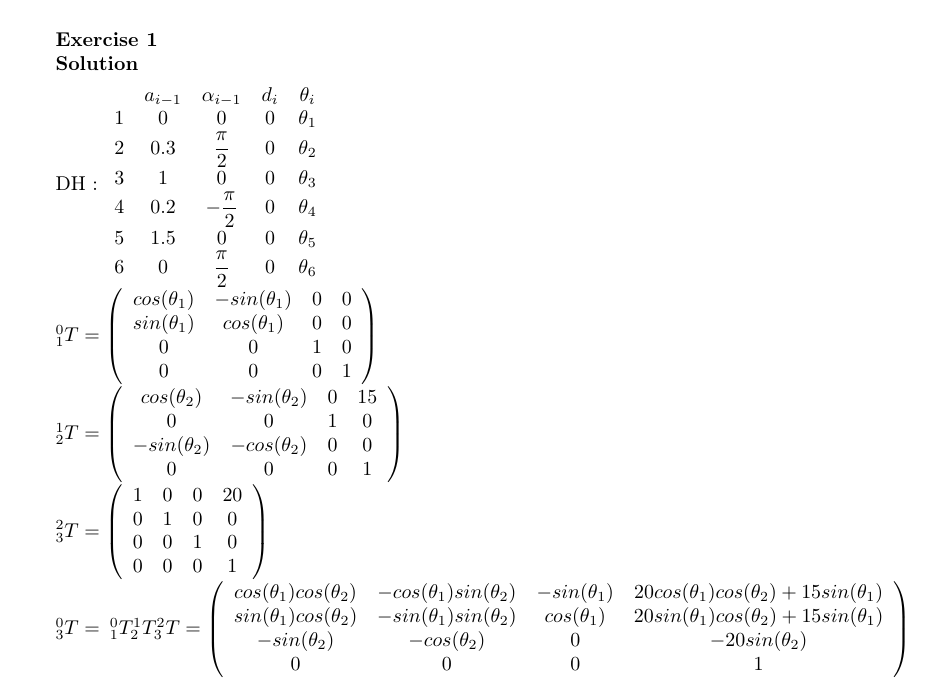
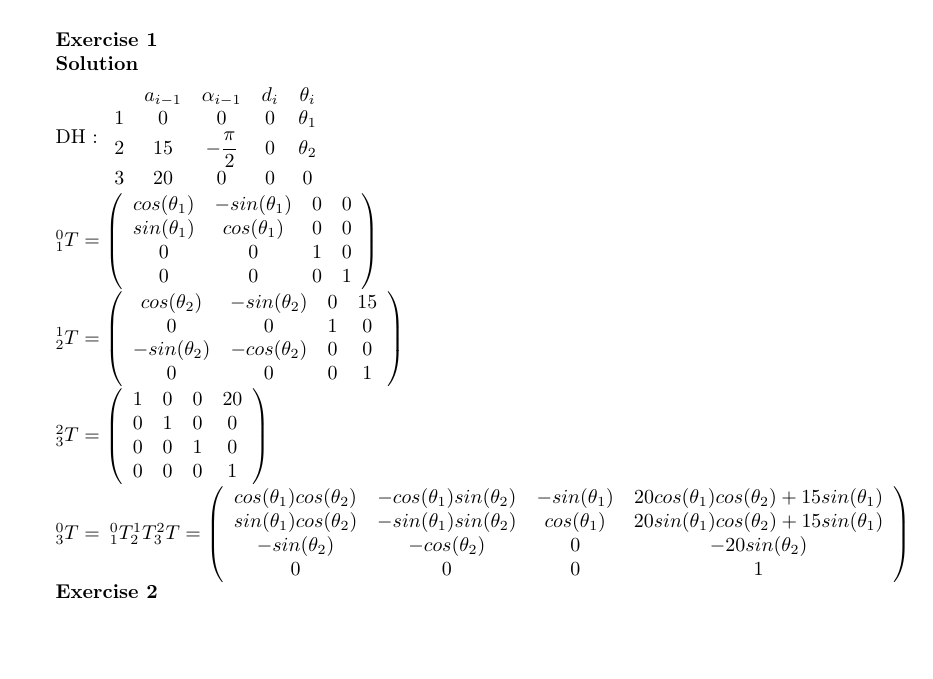
Before and after one commit to Aelphy/innopolis, a LaTeX problem sheet (irb/hw2/as2.tex): part of page 2 of 5, cut so that both start at the same text, the shorter picture padded with empty space. Compiled offline with pdfLaTeX.

Commit message:
fixed minor error in irb

```diff
--- a/irb/hw2/as2.tex
+++ b/irb/hw2/as2.tex
@@ -115,13 +115,10 @@ FALSE. The same explanation as in c)
 
 DH :
 $ \begin{array}{ccccc}
-& a_{i-1} & \alpha_{i-1} & d_i & \theta_i \\
-1 & 0 & 0 & 0 & \theta_1 \\
-2 & 0.3 & \dfrac{\pi}{2} & 0 & \theta_2 \\
-3 & 1 & 0 & 0 & \theta_3 \\
-4 & 0.2 & - \dfrac{\pi}{2} & 0 & \theta_4 \\
-5 & 1.5 & 0 & 0 & \theta_5 \\
-6 & 0 & \dfrac{\pi}{2} & 0 & \theta_6
+&a_{i-1} & \alpha_{i-1} & d_i & \theta_i \\
+1&0 & 0 & 0 & \theta_1 \\
+2&15 & - \dfrac{\pi}{2} & 0 & \theta_2 \\
+3&20 & 0 & 0 & 0
 \end{array} $
 
 $^0_1T = \left( \begin{array}{cccc}
```
Also changed, not shown: irb/hw2/as2.pdf.
